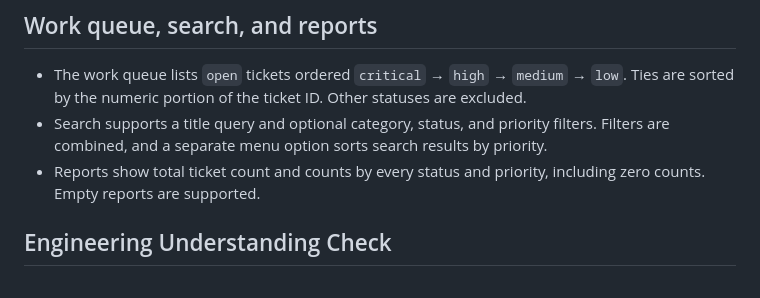
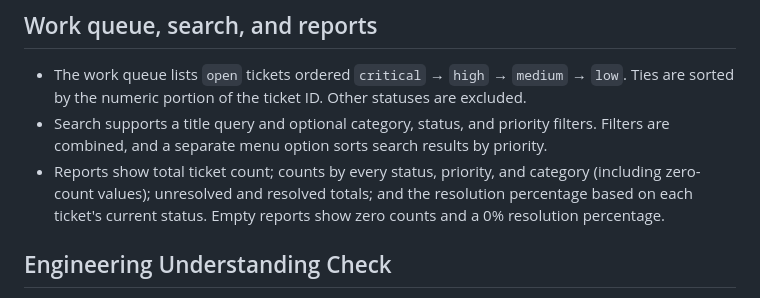
Before and after one commit to Jireh7521/CampusFlow752_Next, a Markdown page: README.md, the part around the change. Drawn GitHub-style.

Commit message:
docs: describe all report metrics accurately

```diff
--- a/README.md
+++ b/README.md
@@ -98,8 +98,7 @@ has been reopened. Notes and note-ID continuity are preserved when tickets are s
   Ties are sorted by the numeric portion of the ticket ID. Other statuses are excluded.
 - Search supports a title query and optional category, status, and priority filters. Filters are
   combined, and a separate menu option sorts search results by priority.
-- Reports show total ticket count and counts by every status and priority, including zero counts.
-  Empty reports are supported.
+- Reports show total ticket count; counts by every status, priority, and category (including zero-count values); unresolved and resolved totals; and the resolution percentage based on each ticket's current status. Empty reports show zero counts and a 0% resolution percentage.
 
 ## Engineering Understanding Check
 
```
